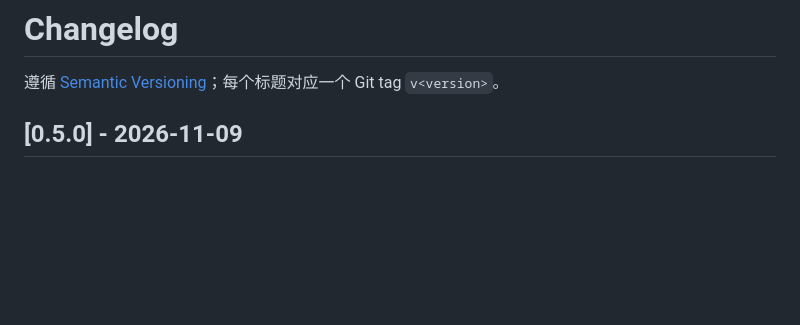
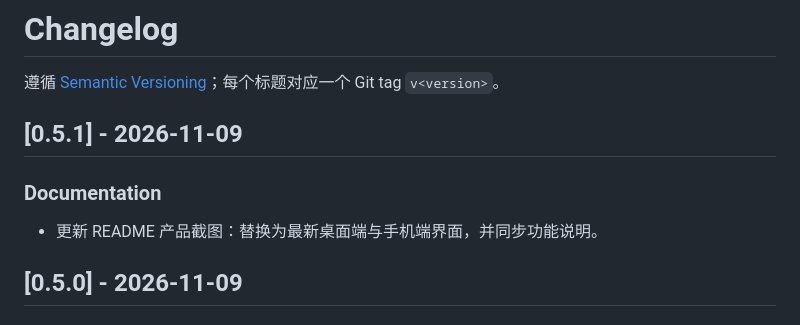
Before and after one commit to MC0571/Shuttle, a Markdown page: CHANGELOG.md, the part around the change. Rendered like a GitHub page; blank space fills up the shorter version.

```diff
--- a/CHANGELOG.md
+++ b/CHANGELOG.md
@@ -1,6 +1,11 @@
 # Changelog
 
 遵循 [Semantic Versioning](https://semver.org/)；每个标题对应一个 Git tag `v<version>`。
+
+## [0.5.1] - 2026-11-09
+
+### Documentation
+- 更新 README 产品截图：替换为最新桌面端与手机端界面，并同步功能说明。
 
 ## [0.5.0] - 2026-11-09
 
```
Also changed, not shown: README.md (+4 -3 lines), docs/desktop-screenshot.jpg (added), docs/mobile-upload.jpg, 2 other files.
